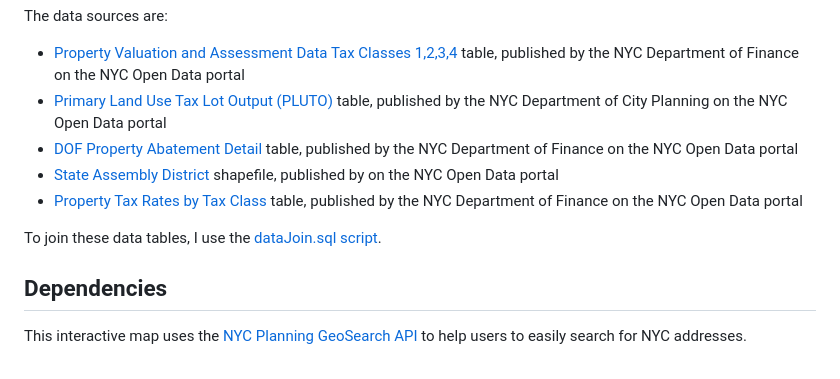
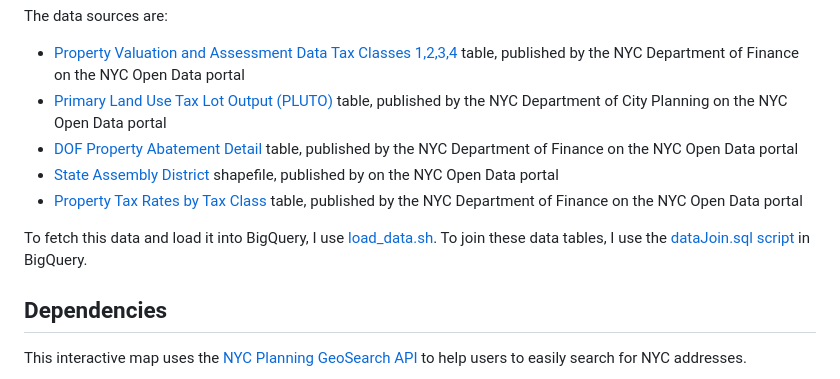
Before and after one commit to sebthedev/NYC-Property-Tax-Map, a Markdown page: README.md, the part around one of its changes. Drawn GitHub-style.

Commit message:
Update readme
Add new assembly districts shapefile and pointer to load_data.sh

```diff
--- a/README.md
+++ b/README.md
@@ -34,6 +34,6 @@ The data sources are:
 * [Property Tax Rates by Tax Class](https://data.cityofnewyork.us/City-Government/Property-Tax-Rates-by-Tax-Class/7zb8-7bpk) table, published by the NYC Department of Finance on the NYC Open Data portal
 
-To join these data tables, I use the [dataJoin.sql script](./dataJoin.sql).
+To fetch this data and load it into BigQuery, I use [load_data.sh](./load_data.sh). To join these data tables, I use the [dataJoin.sql script](./dataJoin.sql) in BigQuery.
 
 ## Dependencies
 This interactive map uses the [NYC Planning GeoSearch API](https://geosearch.planninglabs.nyc/) to help users to easily search for NYC addresses.
```
Also changed, not shown: other parts of README.md (+1 -1 lines).
